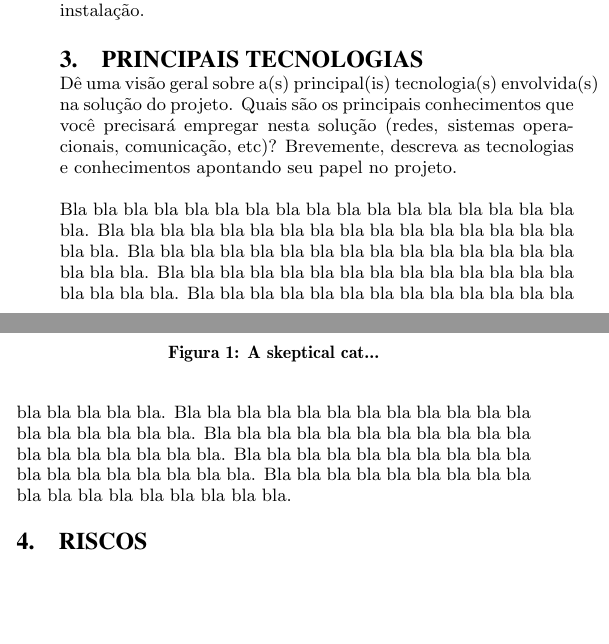
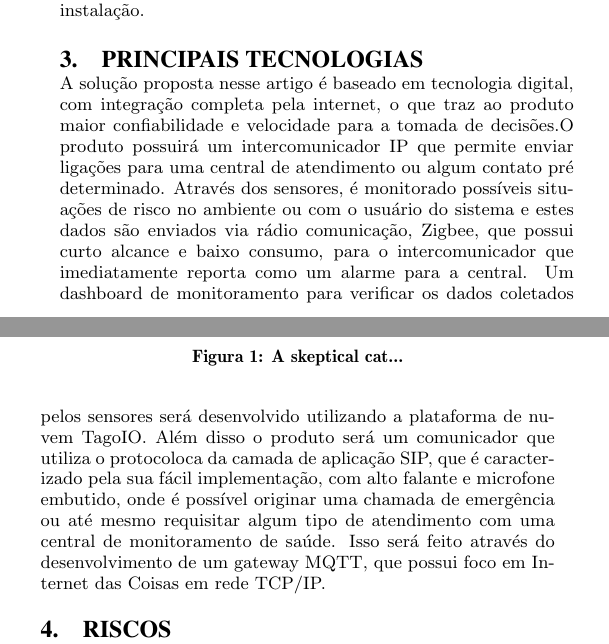
Before and after one commit to DanielValdeley/pji-III, a LaTeX paper (modelo-sumario_xecutivo/main.tex): two parts of the columns of page 1 of 2, joined at a grey line, cut so that both start at the same text, the shorter picture padded with empty space. Compiled offline with pdfLaTeX.

Commit message:
add principais tecnologias

```diff
--- a/modelo-sumario_xecutivo/main.tex
+++ b/modelo-sumario_xecutivo/main.tex
@@ -78,19 +78,18 @@ monitoramento pode verificar em tempo real os dados coletados no ambiente de ins
 
 \section{Principais Tecnologias}
 
-Dê uma visão geral sobre a(s) principal(is) tecnologia(s) envolvida(s) na solução do projeto.
-Quais são os principais conhecimentos que você precisará empregar nesta solução (redes, sistemas operacionais, comunicação, etc)?
-Brevemente, descreva as tecnologias e conhecimentos apontando seu papel no projeto.
+A solução proposta nesse artigo é baseado em tecnologia digital, com integração
+completa pela internet, o que traz ao produto maior confiabilidade e velocidade para
+a tomada de decisões.O produto possuirá um intercomunicador
+IP que permite enviar ligações para uma central de atendimento ou algum contato pré
+determinado. Através dos sensores, é monitorado possíveis situações de risco no ambiente
+ou com o usuário do sistema e estes dados são enviados via rádio comunicação, Zigbee, que possui curto alcance e baixo consumo, para o intercomunicador que imediatamente reporta como um alarme para a central. Um dashboard de
+monitoramento para verificar os dados coletados pelos sensores será desenvolvido utilizando
+a plataforma de nuvem TagoIO.
+Além disso o produto será um comunicador que utiliza o protocoloca da camada de aplicação SIP, que é caracterizado pela sua fácil implementação, com alto falante e
+microfone embutido, onde é possível originar uma chamada de emergência ou até mesmo
+requisitar algum tipo de atendimento com uma central de monitoramento de saúde. Isso será feito através do desenvolvimento de um gateway MQTT, que possui foco em Internet das Coisas em rede TCP/IP.
 
-Bla bla bla bla bla bla bla bla bla bla bla bla bla bla bla bla bla bla.
-Bla bla bla bla bla bla bla bla bla bla bla bla bla bla bla bla bla bla.
-Bla bla bla bla bla bla bla bla bla bla bla bla bla bla bla bla bla bla.
-Bla bla bla bla bla bla bla bla bla bla bla bla bla bla bla bla bla bla.
-Bla bla bla bla bla bla bla bla bla bla bla bla bla bla bla bla bla bla.
-Bla bla bla bla bla bla bla bla bla bla bla bla bla bla bla bla bla bla.
-Bla bla bla bla bla bla bla bla bla bla bla bla bla bla bla bla bla bla.
-Bla bla bla bla bla bla bla bla bla bla bla bla bla bla bla bla bla bla.
-Bla bla bla bla bla bla bla bla bla bla bla bla bla bla bla bla bla bla.
 
 \section{Riscos}
 
```
